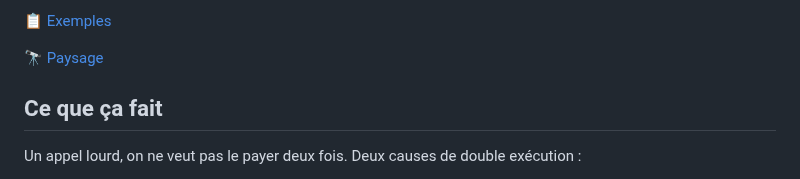
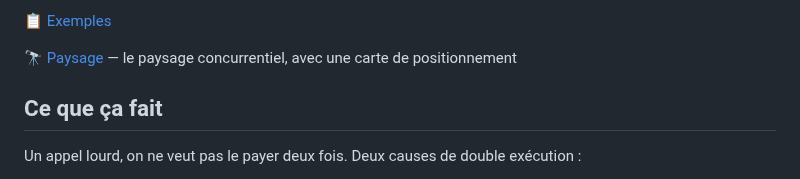
Before and after one commit to warith-harchaoui/wallet-helper, a Markdown page: LISEZMOI.md, the part around one of its changes. GitHub-like rendering.

```diff
--- a/LISEZMOI.md
+++ b/LISEZMOI.md
@@ -19,6 +21,6 @@ Par [Warith HARCHAOUI](https://linkedin.com/in/warith-harchaoui)
 [📋 Exemples](https://github.com/warith-harchaoui/wallet-helper/blob/main/EXAMPLES.md)
 
-[🔭 Paysage](https://github.com/warith-harchaoui/wallet-helper/blob/main/LANDSCAPE.md)
+[🔭 Paysage](https://github.com/warith-harchaoui/wallet-helper/blob/main/PAYSAGE.md) — le paysage concurrentiel, avec une carte de positionnement
 
 ## Ce que ça fait
 
```
Also changed, not shown: other parts of LISEZMOI.md (+2 -0 lines), LANDSCAPE.md (+12 -2 lines), PAYSAGE.md (added, +116 -0 lines), README.md (+3 -1 lines), assets/landscape.png (added), assets/paysage.png (added), 1 other file.
